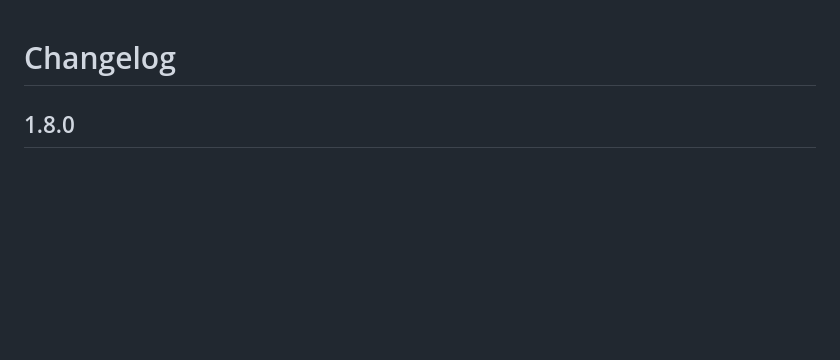
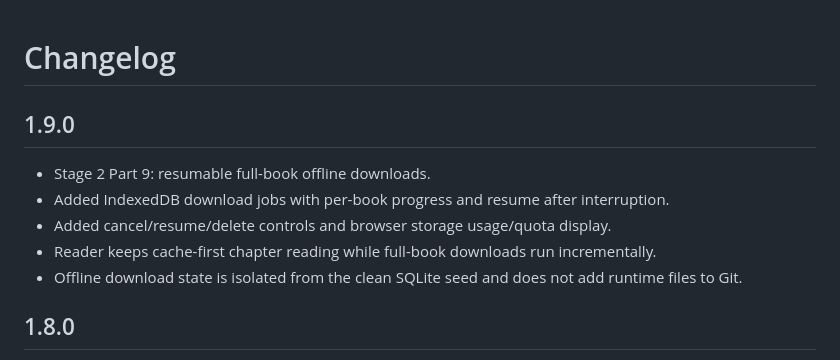
Before and after one commit to exist8506-bot/truy-n-exist-, a Markdown page: CHANGELOG.md, the part around the change. Rendered like a GitHub page; blank space fills up the shorter version.

Commit message:
release: stage 2 part 9 offline download hardening

```diff
--- a/CHANGELOG.md
+++ b/CHANGELOG.md
@@ -1,4 +1,12 @@
 # Changelog
+
+## 1.9.0
+- Stage 2 Part 9: resumable full-book offline downloads.
+- Added IndexedDB download jobs with per-book progress and resume after interruption.
+- Added cancel/resume/delete controls and browser storage usage/quota display.
+- Reader keeps cache-first chapter reading while full-book downloads run incrementally.
+- Offline download state is isolated from the clean SQLite seed and does not add runtime files to Git.
+
 
 ## 1.8.0
 - Stage 2 Part 8: large-catalog performance hardening.
```
